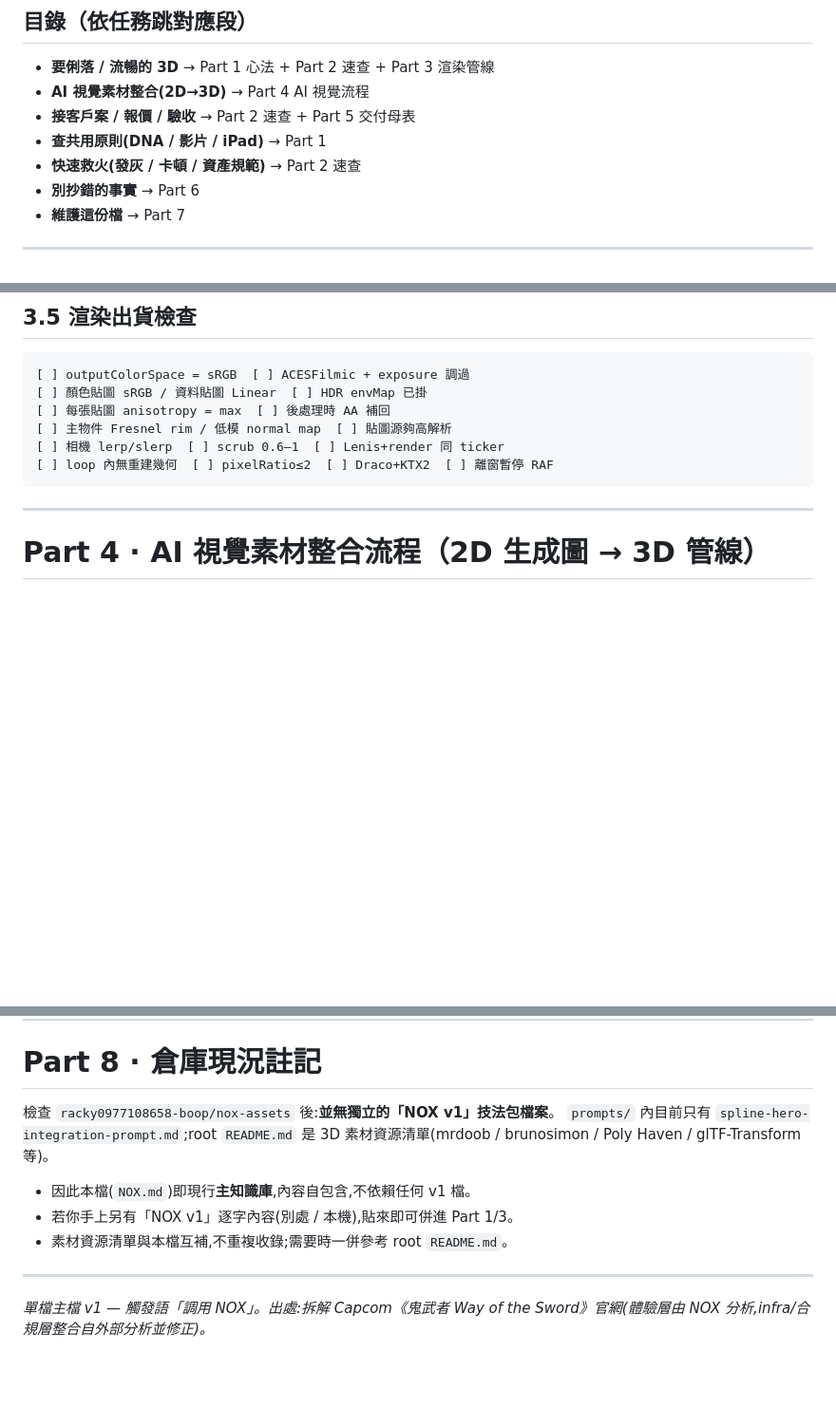
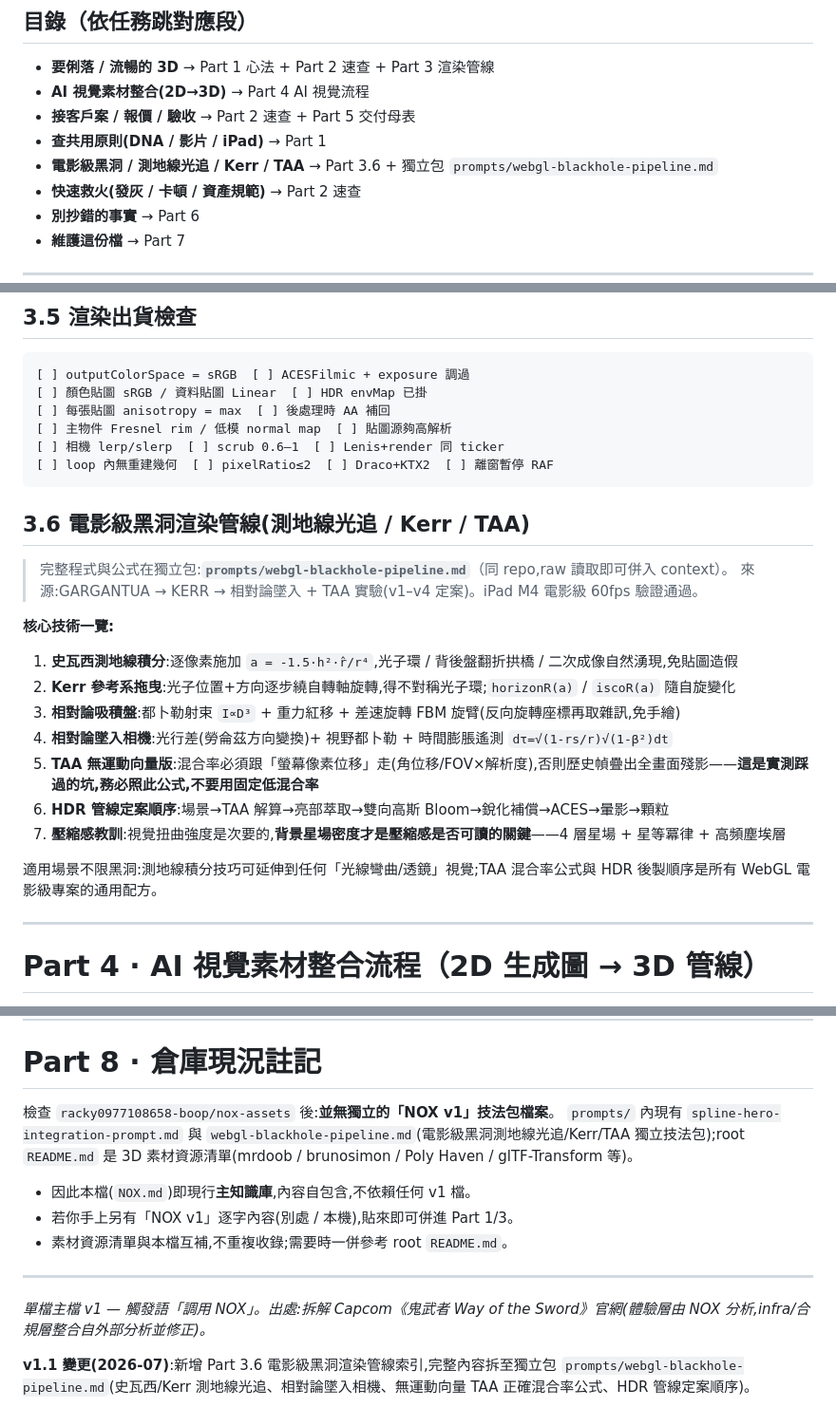
Before and after one commit to racky0977108658-boop/nox-assets, a Markdown page: prompts/NOX.md, 3 parts joined by grey strips. Shown at 95% size. Drawn GitHub-style; blank space fills up the shorter version.

Commit message:
docs(NOX.md): 新增 Part 3.6 黑洞渲染管線索引,連結獨立技法包 webgl-blackhole-pipeline.md

````diff
--- a/prompts/NOX.md
+++ b/prompts/NOX.md
@@ -29,6 +29,7 @@
 - **AI 視覺素材整合(2D→3D)** → Part 4 AI 視覺流程
 - **接客戶案 / 報價 / 驗收** → Part 2 速查 + Part 5 交付母表
 - **查共用原則(DNA / 影片 / iPad)** → Part 1
+- **電影級黑洞 / 測地線光追 / Kerr / TAA** → Part 3.6 + 獨立包 `prompts/webgl-blackhole-pipeline.md`
 - **快速救火(發灰 / 卡頓 / 資產規範)** → Part 2 速查
 - **別抄錯的事實** → Part 6
 - **維護這份檔** → Part 7
@@ -193,6 +194,22 @@ vec3 rim = fresnel * rimColor * rimStrength;   // 加到最終 color
 [ ] loop 內無重建幾何  [ ] pixelRatio≤2  [ ] Draco+KTX2  [ ] 離窗暫停 RAF
 ```
 
+## 3.6 電影級黑洞渲染管線(測地線光追 / Kerr / TAA)
+
+> 完整程式與公式在獨立包:**`prompts/webgl-blackhole-pipeline.md`**（同 repo,raw 讀取即可併入 context）。
+> 來源:GARGANTUA → KERR → 相對論墜入 + TAA 實驗(v1–v4 定案)。iPad M4 電影級 60fps 驗證通過。
+
+**核心技術一覽:**
+1. **史瓦西測地線積分**:逐像素施加 `a = -1.5·h²·r̂/r⁴`,光子環 / 背後盤翻折拱橋 / 二次成像自然湧現,免貼圖造假
+2. **Kerr 參考系拖曳**:光子位置+方向逐步繞自轉軸旋轉,得不對稱光子環;`horizonR(a)` / `iscoR(a)` 隨自旋變化
+3. **相對論吸積盤**:都卜勒射束 `I∝D³` + 重力紅移 + 差速旋轉 FBM 旋臂(反向旋轉座標再取雜訊,免手繪)
+4. **相對論墜入相機**:光行差(勞侖茲方向變換)+ 視野都卜勒 + 時間膨脹遙測 `dτ=√(1-rs/r)√(1-β²)dt`
+5. **TAA 無運動向量版**:混合率必須跟「螢幕像素位移」走(角位移/FOV×解析度),否則歷史幀疊出全畫面殘影——**這是實測踩過的坑,務必照此公式,不要用固定低混合率**
+6. **HDR 管線定案順序**:場景→TAA 解算→亮部萃取→雙向高斯 Bloom→銳化補償→ACES→暈影→顆粒
+7. **壓縮感教訓**:視覺扭曲強度是次要的,**背景星場密度才是壓縮感是否可讀的關鍵**——4 層星場 + 星等冪律 + 高頻塵埃層
+
+適用場景不限黑洞:測地線積分技巧可延伸到任何「光線彎曲/透鏡」視覺;TAA 混合率公式與 HDR 後製順序是所有 WebGL 電影級專案的通用配方。
+
 ---
 
 # Part 4 · AI 視覺素材整合流程（2D 生成圖 → 3D 管線）
@@ -307,7 +324,7 @@ SEO    [ ] OG/Card  [ ] 子頁 meta  [ ] sitemap/robots
 # Part 8 · 倉庫現況註記
 
 檢查 `racky0977108658-boop/nox-assets` 後:**並無獨立的「NOX v1」技法包檔案**。
-`prompts/` 內目前只有 `spline-hero-integration-prompt.md`;root `README.md` 是 3D 素材資源清單(mrdoob / brunosimon / Poly Haven / glTF-Transform 等)。
+`prompts/` 內現有 `spline-hero-integration-prompt.md` 與 `webgl-blackhole-pipeline.md`(電影級黑洞測地線光追/Kerr/TAA 獨立技法包);root `README.md` 是 3D 素材資源清單(mrdoob / brunosimon / Poly Haven / glTF-Transform 等)。
 - 因此本檔(`NOX.md`)即現行**主知識庫**,內容自包含,不依賴任何 v1 檔。
 - 若你手上另有「NOX v1」逐字內容(別處 / 本機),貼來即可併進 Part 1/3。
 - 素材資源清單與本檔互補,不重複收錄;需要時一併參考 root `README.md`。
@@ -315,3 +332,5 @@ SEO    [ ] OG/Card  [ ] 子頁 meta  [ ] sitemap/robots
 ---
 
 _單檔主檔 v1 — 觸發語「調用 NOX」。出處:拆解 Capcom《鬼武者 Way of the Sword》官網(體驗層由 NOX 分析,infra/合規層整合自外部分析並修正)。_
+
+**v1.1 變更(2026-07)**:新增 Part 3.6 電影級黑洞渲染管線索引,完整內容拆至獨立包 `prompts/webgl-blackhole-pipeline.md`(史瓦西/Kerr 測地線光追、相對論墜入相機、無運動向量 TAA 正確混合率公式、HDR 管線定案順序)。
````
